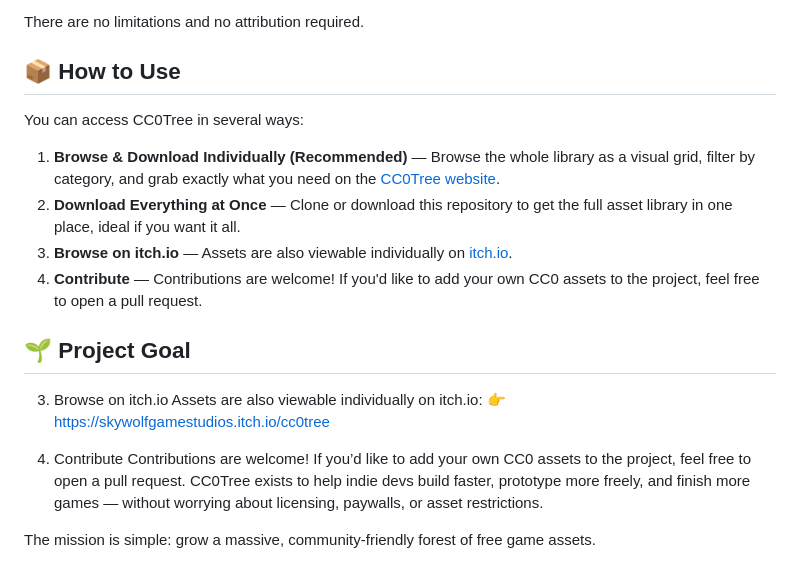
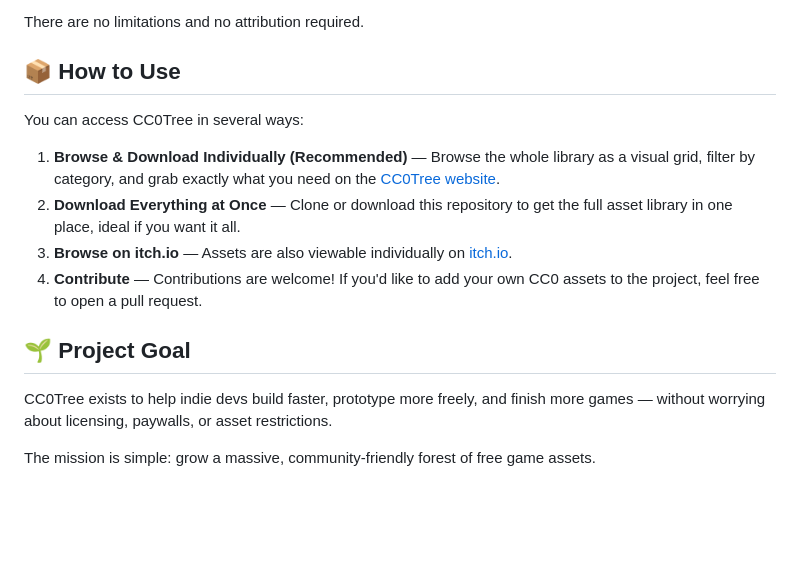
Before and after one commit to SkywolfGameStudios/CC0Tree, a Markdown page: README.md, the part around one of its changes. Rendered like a GitHub page; blank space fills up the shorter version.

Commit message:
Fix duplicated content left over from a merge conflict
A stray fragment of the old unformatted "How to Use" section ended up
duplicated inside "Project Goal" after concurrent edits (local +
GitHub web) got merged textually. Removing the leftover duplicate.

Co-Authored-By: Claude Sonnet 5 <noreply@anthropic.com>

```diff
--- a/README.md
+++ b/README.md
@@ -47,6 +48,7 @@ All assets in this repository are released under the Creative Commons Zero (CC0)
 There are no limitations and no attribution required.
 
 ## 📦 How to Use
+
 You can access CC0Tree in several ways:
 
 1. **Browse & Download Individually (Recommended)** — Browse the whole library as a visual grid, filter by category, and grab exactly what you need on the [CC0Tree website](https://skywolfgamestudios.github.io/CC0Tree/).
@@ -56,13 +58,6 @@ You can access CC0Tree in several ways:
 
 ## 🌱 Project Goal
 
-3. Browse on itch.io
-Assets are also viewable individually on itch.io:
-👉 https://skywolfgamestudios.itch.io/cc0tree
-
-4. Contribute
-Contributions are welcome!
-If you’d like to add your own CC0 assets to the project, feel free to open a pull request.
 CC0Tree exists to help indie devs build faster, prototype more freely, and finish more games — without worrying about licensing, paywalls, or asset restrictions.
 
 The mission is simple: grow a massive, community‑friendly forest of free game assets.
```
Also changed, not shown: other parts of README.md (+1 -0 lines).
